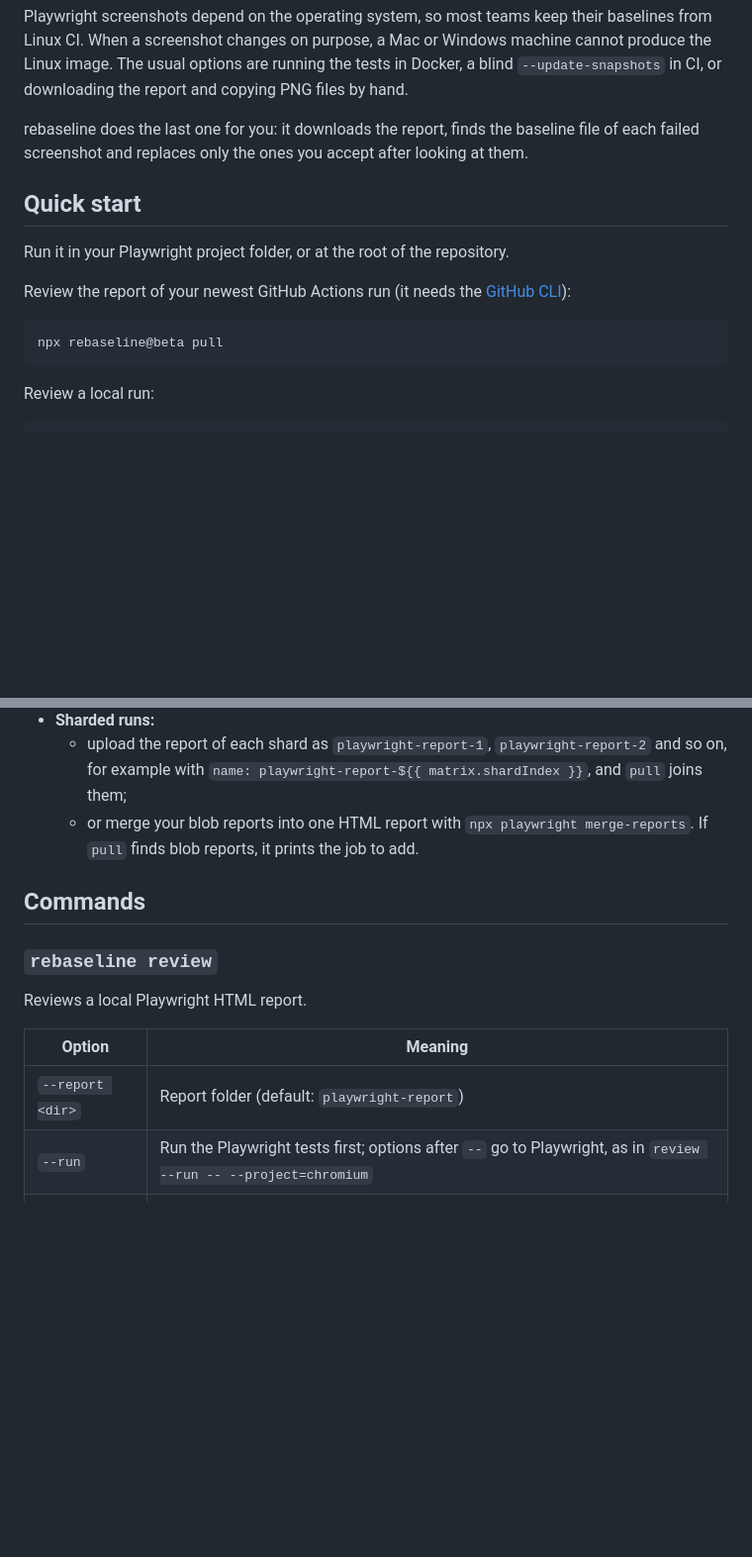
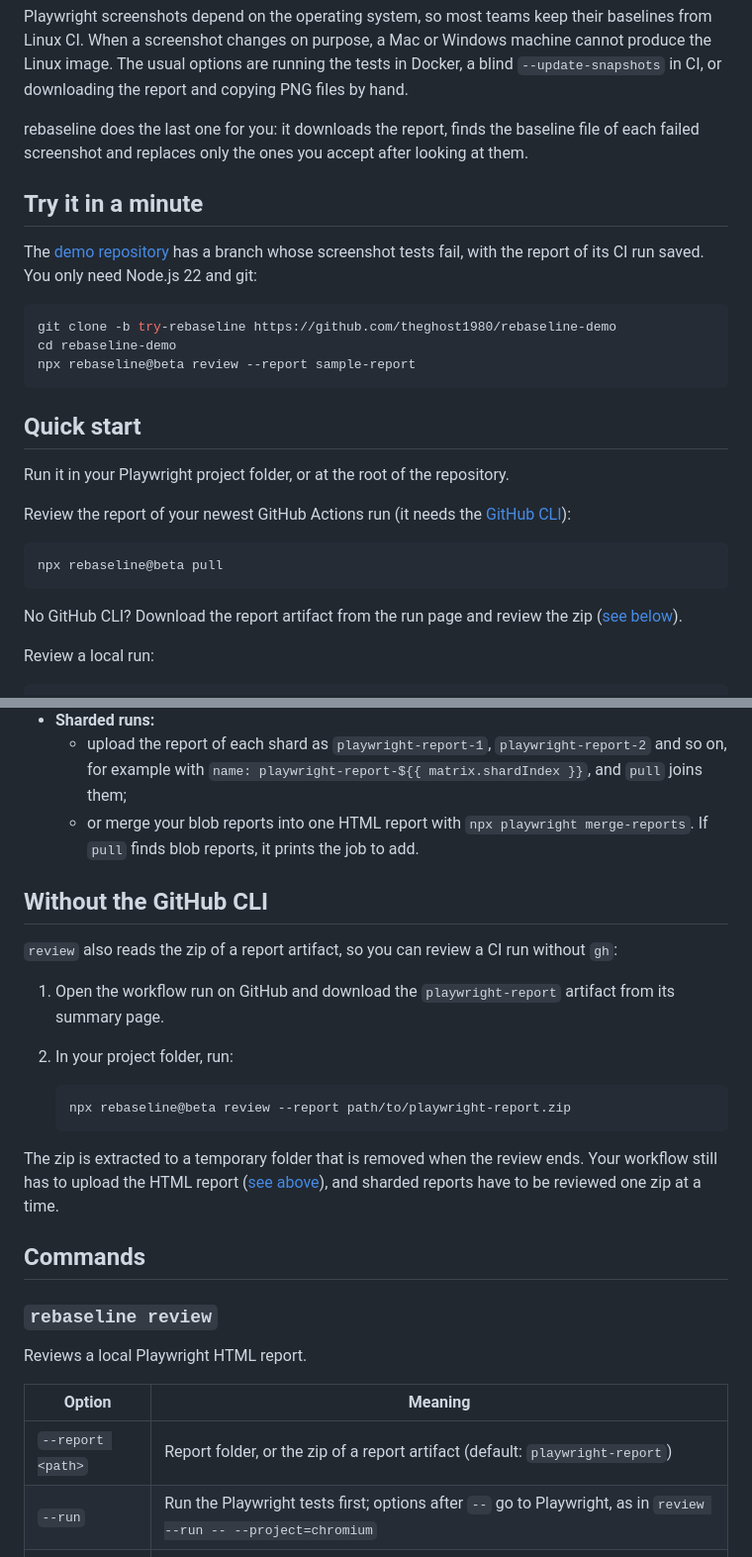
Before and after one commit to theghost1980/rebaseline, a Markdown page: README.md, 2 parts joined by grey strips. Shown at 99% size. Drawn GitHub-style; blank space fills up the shorter version.

Commit message:
docs: explain how to try rebaseline and review a run without the GitHub CLI

````diff
--- a/README.md
+++ b/README.md
@@ -19,6 +19,16 @@ Playwright screenshots depend on the operating system, so most teams keep their
 
 rebaseline does the last one for you: it downloads the report, finds the baseline file of each failed screenshot and replaces only the ones you accept after looking at them.
 
+## Try it in a minute
+
+The [demo repository](https://github.com/theghost1980/rebaseline-demo) has a branch whose screenshot tests fail, with the report of its CI run saved. You only need Node.js 22 and git:
+
+```bash
+git clone -b try-rebaseline https://github.com/theghost1980/rebaseline-demo
+cd rebaseline-demo
+npx rebaseline@beta review --report sample-report
+```
+
 ## Quick start
 
 Run it in your Playwright project folder, or at the root of the repository.
@@ -28,6 +38,8 @@ Review the report of your newest GitHub Actions run (it needs the [GitHub CLI](h
 ```bash
 npx rebaseline@beta pull
 ```
+
+No GitHub CLI? Download the report artifact from the run page and review the zip ([see below](#without-the-github-cli)).
 
 Review a local run:
 
@@ -69,6 +81,19 @@ macOS, Windows and Linux are supported.
   - upload the report of each shard as `playwright-report-1`, `playwright-report-2` and so on, for example with `name: playwright-report-${{ matrix.shardIndex }}`, and `pull` joins them;
   - or merge your blob reports into one HTML report with `npx playwright merge-reports`. If `pull` finds blob reports, it prints the job to add.
 
+## Without the GitHub CLI
+
+`review` also reads the zip of a report artifact, so you can review a CI run without `gh`:
+
+1. Open the workflow run on GitHub and download the `playwright-report` artifact from its summary page.
+2. In your project folder, run:
+
+   ```bash
+   npx rebaseline@beta review --report path/to/playwright-report.zip
+   ```
+
+The zip is extracted to a temporary folder that is removed when the review ends. Your workflow still has to upload the HTML report ([see above](#set-up-your-workflow-for-pull)), and sharded reports have to be reviewed one zip at a time.
+
 ## Commands
 
 ### `rebaseline review`
@@ -77,7 +102,7 @@ Reviews a local Playwright HTML report.
 
 | Option | Meaning |
 | --- | --- |
-| `--report <dir>` | Report folder (default: `playwright-report`) |
+| `--report <path>` | Report folder, or the zip of a report artifact (default: `playwright-report`) |
 | `--run` | Run the Playwright tests first; options after `--` go to Playwright, as in `review --run -- --project=chromium` |
 | `--port <port>` | Port for the review page (default: any free port) |
 | `--no-open` | Print the address of the page without opening the browser |
````
